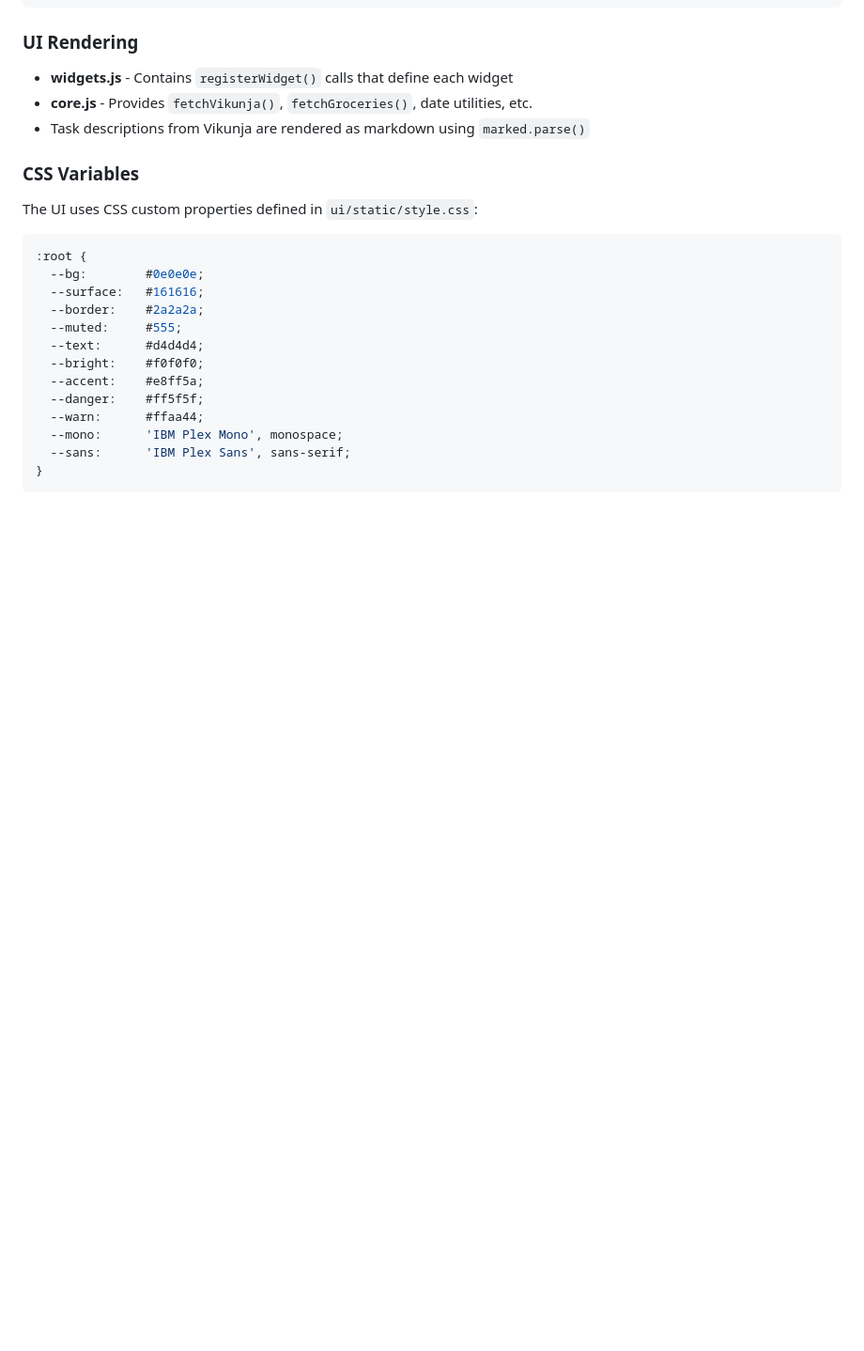
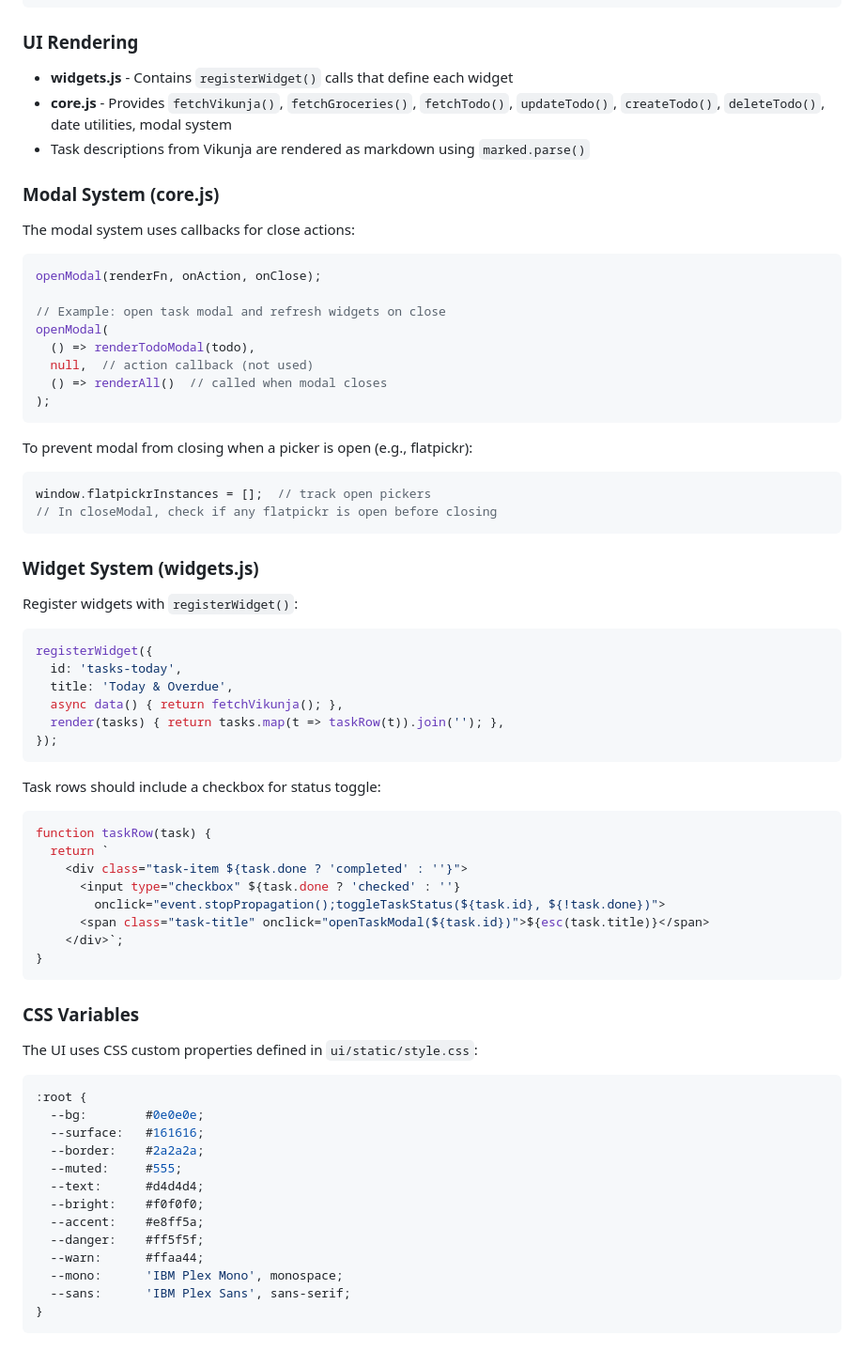
Before and after one commit to eric-chapdelaine/mind-palace, a Markdown page: AGENTS.md, the part around one of its changes. Shown at 94% size. Drawn GitHub-style; blank space fills up the shorter version.

````diff
--- a/AGENTS.md
+++ b/AGENTS.md
@@ -318,8 +322,56 @@ Since there's no package.json, external JS libraries are loaded via CDN in `ui/t
 ### UI Rendering
 
 - **widgets.js** - Contains `registerWidget()` calls that define each widget
-- **core.js** - Provides `fetchVikunja()`, `fetchGroceries()`, date utilities, etc.
+- **core.js** - Provides `fetchVikunja()`, `fetchGroceries()`, `fetchTodo()`, `updateTodo()`, `createTodo()`, `deleteTodo()`, date utilities, modal system
 - Task descriptions from Vikunja are rendered as markdown using `marked.parse()`
+
+### Modal System (core.js)
+
+The modal system uses callbacks for close actions:
+
+```javascript
+openModal(renderFn, onAction, onClose);
+
+// Example: open task modal and refresh widgets on close
+openModal(
+  () => renderTodoModal(todo),
+  null,  // action callback (not used)
+  () => renderAll()  // called when modal closes
+);
+```
+
+To prevent modal from closing when a picker is open (e.g., flatpickr):
+
+```javascript
+window.flatpickrInstances = [];  // track open pickers
+// In closeModal, check if any flatpickr is open before closing
+```
+
+### Widget System (widgets.js)
+
+Register widgets with `registerWidget()`:
+
+```javascript
+registerWidget({
+  id: 'tasks-today',
+  title: 'Today & Overdue',
+  async data() { return fetchVikunja(); },
+  render(tasks) { return tasks.map(t => taskRow(t)).join(''); },
+});
+```
+
+Task rows should include a checkbox for status toggle:
+
+```javascript
+function taskRow(task) {
+  return `
+    <div class="task-item ${task.done ? 'completed' : ''}">
+      <input type="checkbox" ${task.done ? 'checked' : ''}
+        onclick="event.stopPropagation();toggleTaskStatus(${task.id}, ${!task.done})">
+      <span class="task-title" onclick="openTaskModal(${task.id})">${esc(task.title)}</span>
+    </div>`;
+}
+```
 
 ### CSS Variables
 
````
Also changed, not shown: other parts of AGENTS.md (+63 -2 lines).
